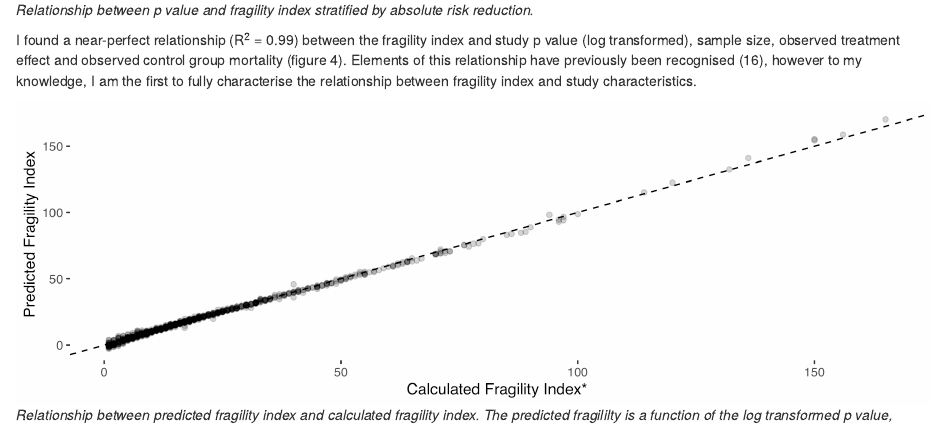
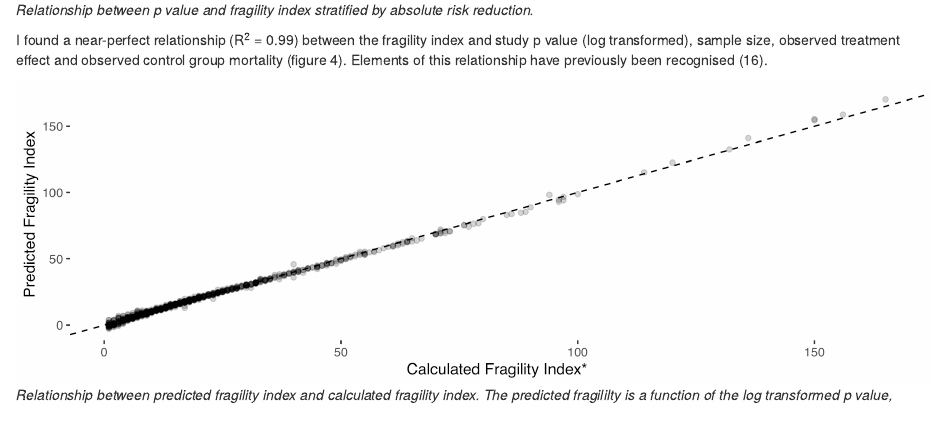
Before and after one commit to DocEd/doced.github.io, an R Markdown document (posts/randomised-controlled-trials-anything-but-fragile/index.en.Rmd): the page in a window 1100 px wide, from 1930 px down. Rendered offline with R 4.5, knitr and Pandoc, with nearby package versions.

Commit message:
more final mods to FI post

````diff
--- a/posts/randomised-controlled-trials-anything-but-fragile/index.en.Rmd
+++ b/posts/randomised-controlled-trials-anything-but-fragile/index.en.Rmd
@@ -81,7 +81,7 @@ figure_4_cap <- "*Relationship between predicted fragility index and calculated
 ```
 
 I found a near-perfect relationship (R^2^ = 0.99) between the fragility index and study p value (log transformed), sample size, observed treatment effect and observed control group mortality (figure 4).
-Elements of this relationship have previously been recognised [@carter2016], however to my knowledge, I am the first to fully characterise the relationship between fragility index and study characteristics.
+Elements of this relationship have previously been recognised [@carter2016].
 
 ```{r, fig.cap=figure_4_cap}
 knitr::include_graphics("./figure4.png", dpi = 300)
````
Also changed, not shown: posts/randomised-controlled-trials-anything-but-fragile/index.html.
